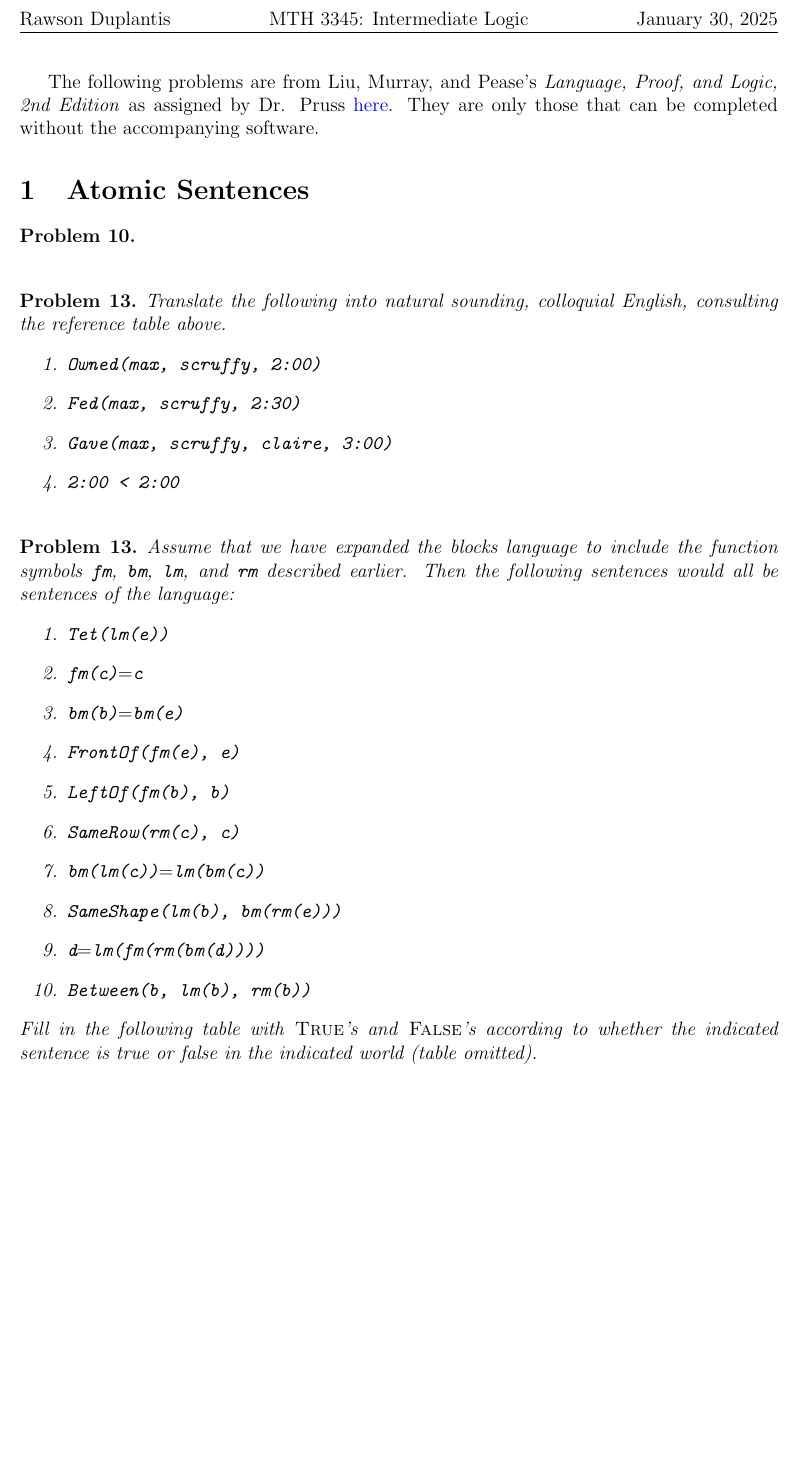
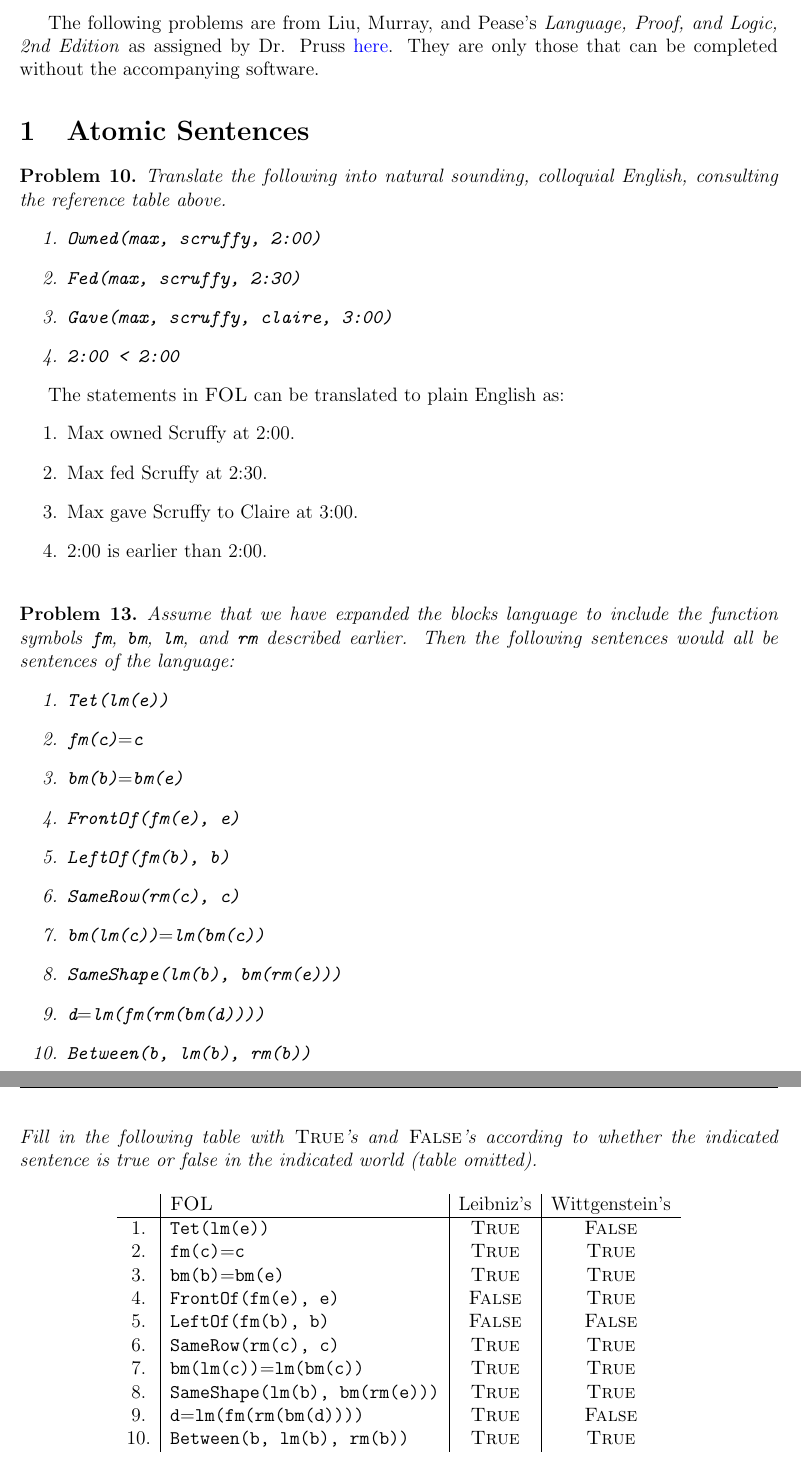
Before and after one commit to rawsonduplantis/MTH3345, a LaTeX document (HW-1-28/MTH3345HW-1-28.tex): part of the page before the commit and two parts of pages 1 and 2 of 2 after it, the two joined at a grey line, cut at the place of the change, the shorter picture padded with empty space. Compiled offline with pdfLaTeX.

Commit message:
finsihed HW1

```diff
--- a/HW-1-28/MTH3345HW-1-28.tex
+++ b/HW-1-28/MTH3345HW-1-28.tex
@@ -55,15 +55,8 @@ citecolor=blue, urlcolor=blue]{hyperref}
 The following problems are from Liu, Murray, and Pease's \textit{Language, Proof, and Logic, 2nd Edition} as assigned by Dr. Pruss \hyperlink{http://alexanderpruss.com/classes/intlogic/}{here}. They are only those that can be completed without the accompanying software.
 
 \section{Atomic Sentences}
+
 \setcounter{problem}{9}
-%\begin{problemgroup}
-    \begin{problem}
-
-    \end{problem}
-%\end{problemgroup}
-\vspace{.5em}
-
-\setcounter{problem}{12}
 %\begin{problemgroup}
     \begin{problem}
         Translate the following into natural sounding, colloquial English, consulting the reference table above.
@@ -74,6 +67,13 @@ The following problems are from Liu, Murray, and Pease's \textit{Language, Proof
             \item \texttt{2:00 < 2:00}
         \end{enumerate}
     \end{problem}
+    The statements in \textsc{FOL} can be translated to plain English as:
+    \begin{enumerate}
+        \item Max owned Scruffy at 2:00.
+        \item Max fed Scruffy at 2:30.
+        \item Max gave Scruffy to Claire at 3:00.
+        \item 2:00 is earlier than 2:00.
+    \end{enumerate}
 %\end{problemgroup}
 \vspace{.5em}
 
@@ -95,6 +95,23 @@ The following problems are from Liu, Murray, and Pease's \textit{Language, Proof
         \end{enumerate}
         Fill in the following table with {\upshape \textsc{True}}'s and {\upshape \textsc{False}}'s according to whether the indicated sentence is true or false in the indicated world (table omitted).
     \end{problem}
+    \begin{center}
+        \begin{tabular}{c|l|c|c}
+            & \textsc{FOL} & Leibniz's & Wittgenstein's \\
+            \hline
+            1. & \texttt{Tet(lm(e))} & \textsc{True} & \textsc{False} \\
+            2. & \texttt{fm(c)$=$c} & \textsc{True} & \textsc{True} \\
+            3. & \texttt{bm(b)$=$bm(e)} & \textsc{True} & \textsc{True} \\
+            4. & \texttt{FrontOf(fm(e), e)} & \textsc{False} & \textsc{True} \\
+            5. & \texttt{LeftOf(fm(b), b)} & \textsc{False} & \textsc{False} \\
+            6. & \texttt{SameRow(rm(c), c)} & \textsc{True} & \textsc{True} \\
+            7. & \texttt{bm(lm(c))$=$lm(bm(c))} & \textsc{True} & \textsc{True} \\
+            8. & \texttt{SameShape(lm(b), bm(rm(e)))} & \textsc{True} & \textsc{True} \\
+            9. & \texttt{d$=$lm(fm(rm(bm(d))))} & \textsc{True} & \textsc{False} \\
+            10. & \texttt{Between(b, lm(b), rm(b))} & \textsc{True} & \textsc{True} \\
+        \end{tabular}
+    \end{center}
+
 %\end{problemgroup}
 \vspace{.5em}
 
```
Also changed, not shown: HW-1-28/MTH3345HW-1-28.pdf, 3 other files.
